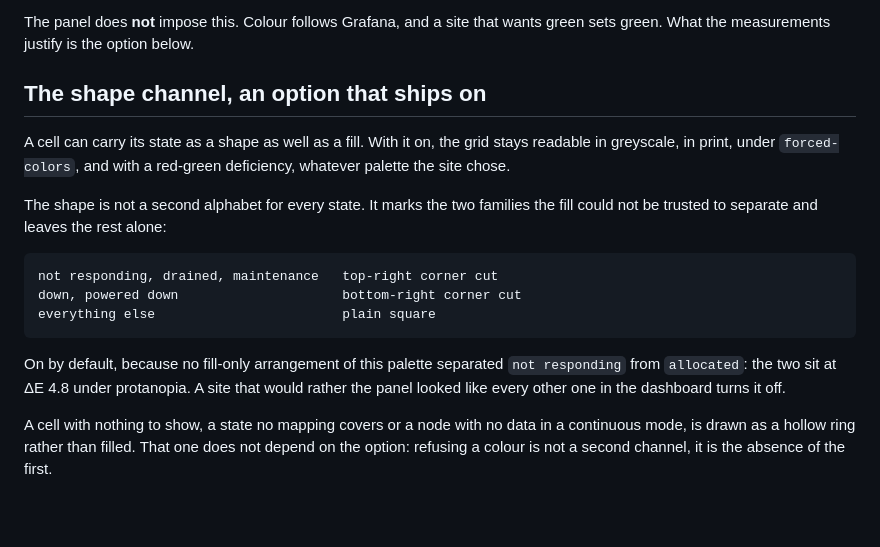
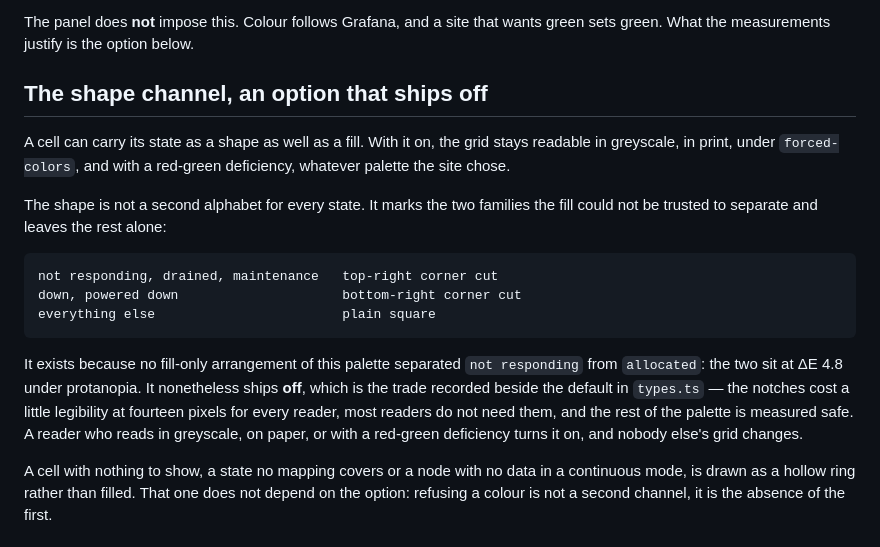
Before and after one commit to SckyzO/grafana-plugin-slurm-panel, a Markdown page: docs/design/DESIGN.md, the part around the change. Rendered like a GitHub page; blank space fills up the shorter version.

Commit message:
docs(design): the shape channel section said it ships on
Two more of these, in a section heading and in the paragraph that
justifies the default: "The shape channel, an option that ships on" and
"On by default, because no fill-only arrangement...". It ships off, and
has since the default was flipped.

The audit counted four occurrences of this claim and listed two code
comments and two spec lines; these two in DESIGN.md were in neither
list. Six, not four. The spec's pair is already corrected by its
Revision section — the mechanism works where it exists.

The measurement the paragraph rests on is unchanged and still correct:
`not responding` against `allocated` is ΔE 4.8 under protanopia, and no
arrangement of these six hues cleared it. That is why the channel
exists. Why it ships off is the trade recorded beside the default in
types.ts, and the paragraph now says both.

Audit before v0.1.0, point 6.4.

````diff
--- a/docs/design/DESIGN.md
+++ b/docs/design/DESIGN.md
@@ -101,7 +101,7 @@ green light for "the engine is fine".
 The panel does **not** impose this. Colour follows Grafana, and a site that wants
 green sets green. What the measurements justify is the option below.
 
-## The shape channel, an option that ships on
+## The shape channel, an option that ships off
 
 A cell can carry its state as a shape as well as a fill. With it on, the grid
 stays readable in greyscale, in print, under `forced-colors`, and with a
@@ -116,10 +116,13 @@ down, powered down                     bottom-right corner cut
 everything else                        plain square
 ```
 
-On by default, because no fill-only arrangement of this palette separated `not
-responding` from `allocated`: the two sit at ΔE 4.8 under protanopia. A site
-that would rather the panel looked like every other one in the dashboard turns
-it off.
+It exists because no fill-only arrangement of this palette separated `not
+responding` from `allocated`: the two sit at ΔE 4.8 under protanopia. It
+nonetheless ships **off**, which is the trade recorded beside the default in
+`types.ts` — the notches cost a little legibility at fourteen pixels for every
+reader, most readers do not need them, and the rest of the palette is measured
+safe. A reader who reads in greyscale, on paper, or with a red-green
+deficiency turns it on, and nobody else's grid changes.
 
 A cell with nothing to show, a state no mapping covers or a node with no data in
 a continuous mode, is drawn as a hollow ring rather than filled. That one does
````
